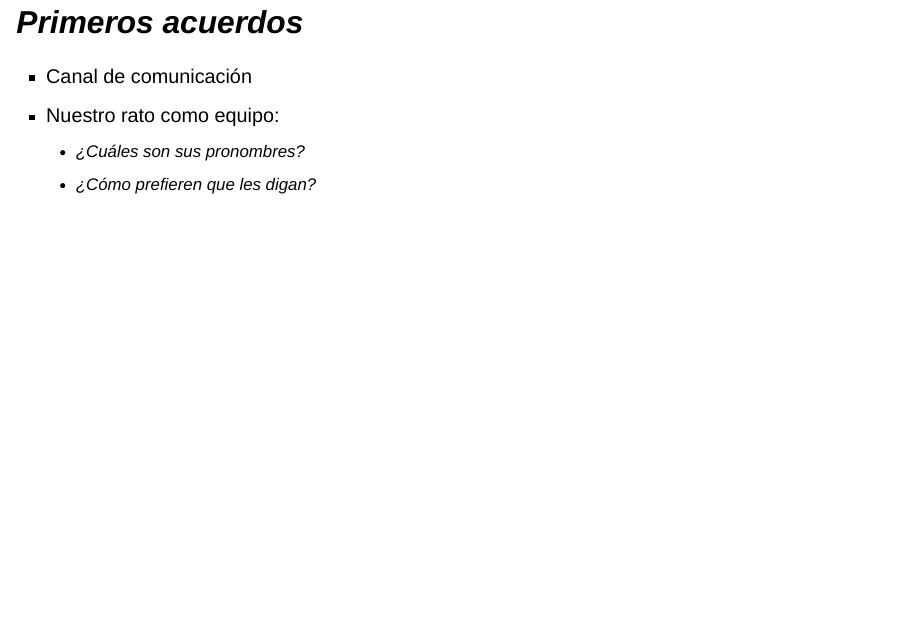
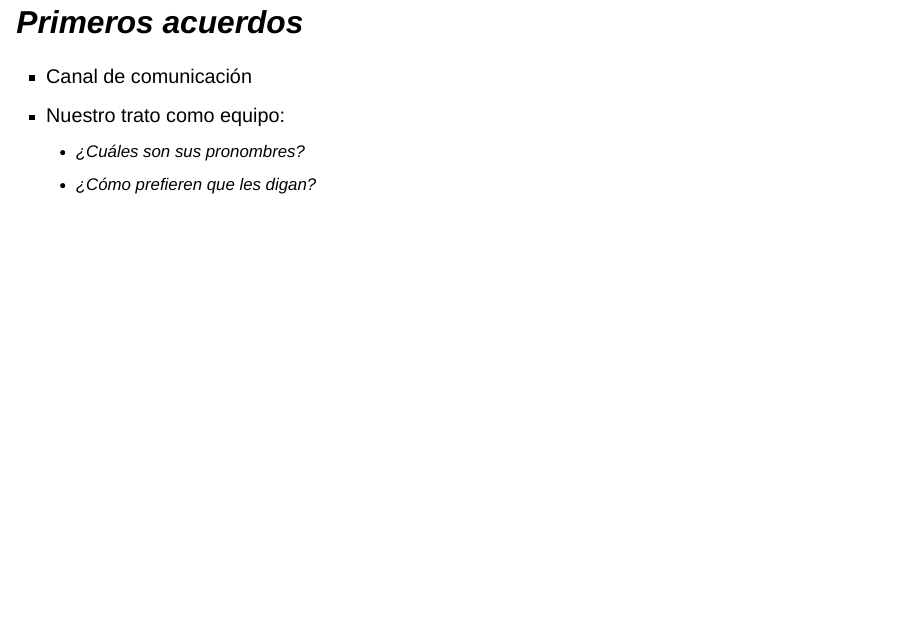
Before and after one commit to mafenunez/materiales-docencia, a Quarto document (presentaciones/reunión-01.qmd): page 5 of 15. Rendered offline with R 4.5, knitr and Pandoc in place of Quarto, with nearby package versions; drawn as Slidy slides in place of the format the file asks for.

Commit message:
Update reunión-01.qmd

```diff
--- a/presentaciones/reunión-01.qmd
+++ b/presentaciones/reunión-01.qmd
@@ -49,7 +49,7 @@ Estrategias de Investigación Cuantitativa
 ## [***Primeros acuerdos***]{.gray}{data-background-color="#f4e2d4"}
 
 - Canal de comunicación
-- Nuestro rato como equipo:
+- Nuestro trato como equipo:
   - *¿Cuáles son sus pronombres?*
   - *¿Cómo prefieren que les digan?*
 
```
